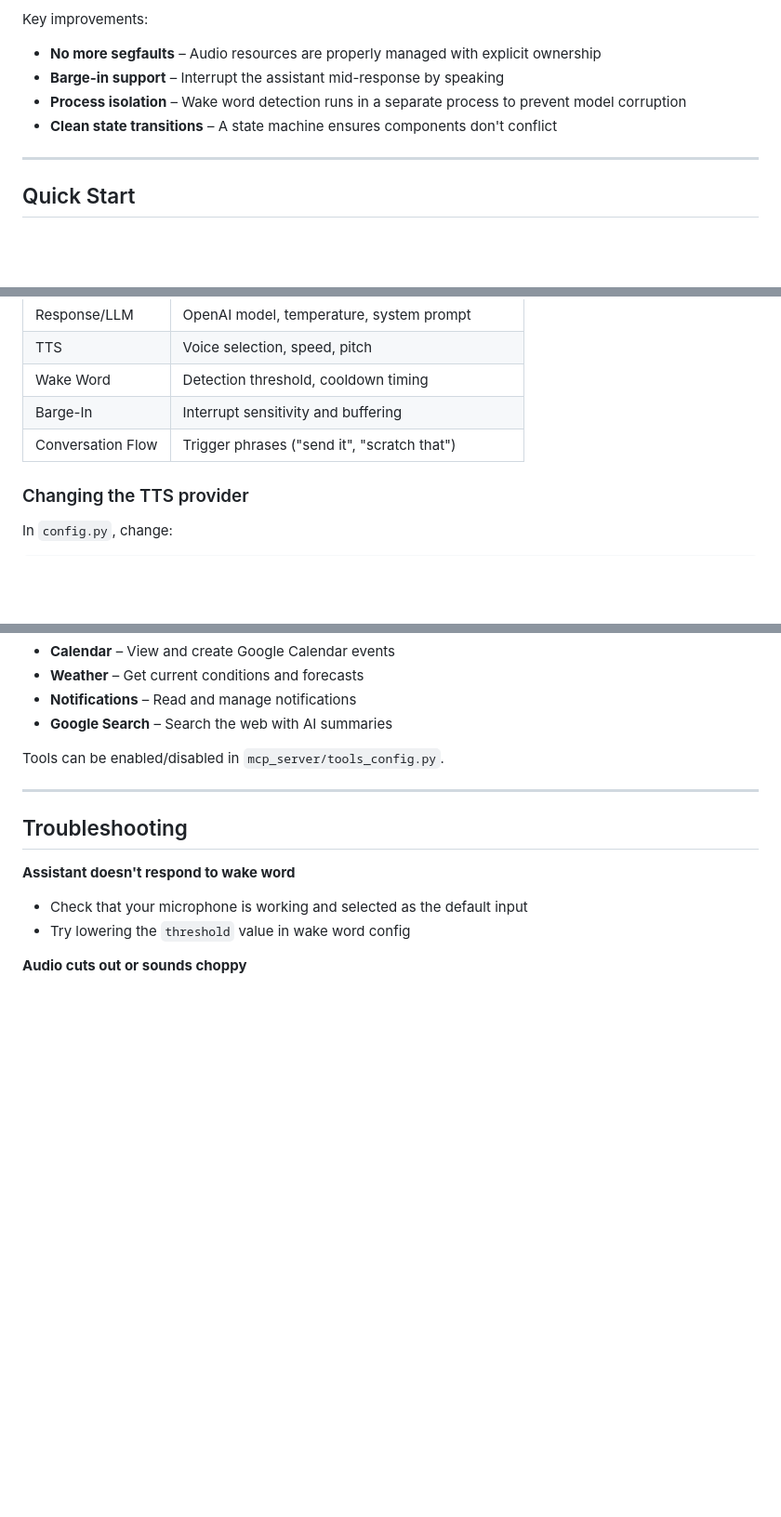
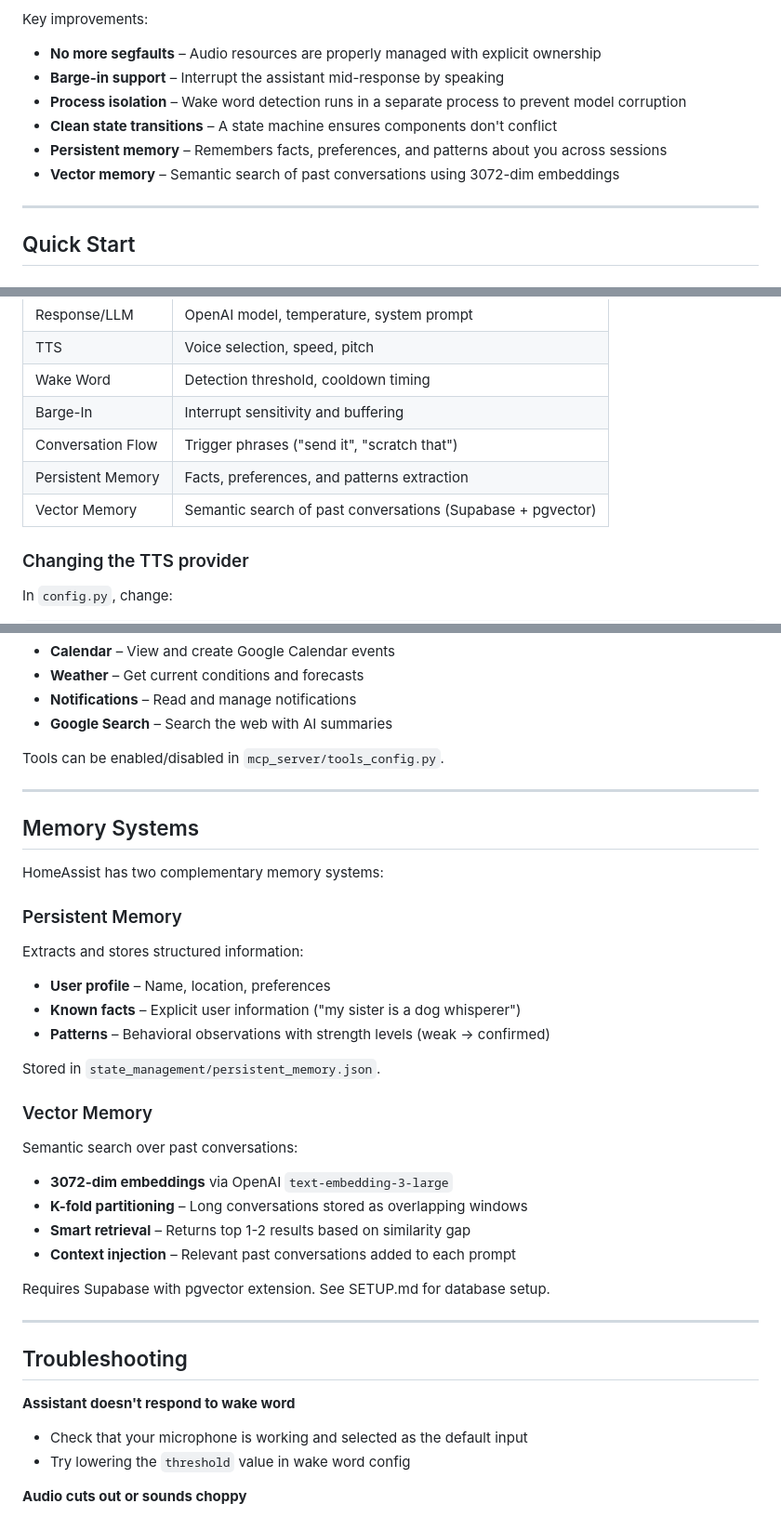
Before and after one commit to XxMorganxX/HomeAssist, a Markdown page: README.md, 3 parts joined by grey strips. Shown: that part at 93% size. Rendered like a GitHub page; blank space fills up the shorter version.

```diff
--- a/README.md
+++ b/README.md
@@ -7,6 +7,8 @@ Key improvements:
 - **Barge-in support** – Interrupt the assistant mid-response by speaking
 - **Process isolation** – Wake word detection runs in a separate process to prevent model corruption
 - **Clean state transitions** – A state machine ensures components don't conflict
+- **Persistent memory** – Remembers facts, preferences, and patterns about you across sessions
+- **Vector memory** – Semantic search of past conversations using 3072-dim embeddings
 
 ---
 
@@ -106,6 +108,8 @@ All settings live in `assistant_framework/config.py`, organized into sections:
 | Wake Word | Detection threshold, cooldown timing |
 | Barge-In | Interrupt sensitivity and buffering |
 | Conversation Flow | Trigger phrases ("send it", "scratch that") |
+| Persistent Memory | Facts, preferences, and patterns extraction |
+| Vector Memory | Semantic search of past conversations (Supabase + pgvector) |
 
 ### Changing the TTS provider
 
@@ -140,6 +144,29 @@ Tools can be enabled/disabled in `mcp_server/tools_config.py`.
 
 ---
 
+## Memory Systems
+
+HomeAssist has two complementary memory systems:
+
+### Persistent Memory
+Extracts and stores structured information:
+- **User profile** – Name, location, preferences
+- **Known facts** – Explicit user information ("my sister is a dog whisperer")
+- **Patterns** – Behavioral observations with strength levels (weak → confirmed)
+
+Stored in `state_management/persistent_memory.json`.
+
+### Vector Memory
+Semantic search over past conversations:
+- **3072-dim embeddings** via OpenAI `text-embedding-3-large`
+- **K-fold partitioning** – Long conversations stored as overlapping windows
+- **Smart retrieval** – Returns top 1-2 results based on similarity gap
+- **Context injection** – Relevant past conversations added to each prompt
+
+Requires Supabase with pgvector extension. See SETUP.md for database setup.
+
+---
+
 ## Troubleshooting
 
 **Assistant doesn't respond to wake word**
```
Also changed, not shown: SETUP.md (+31 -9 lines).
